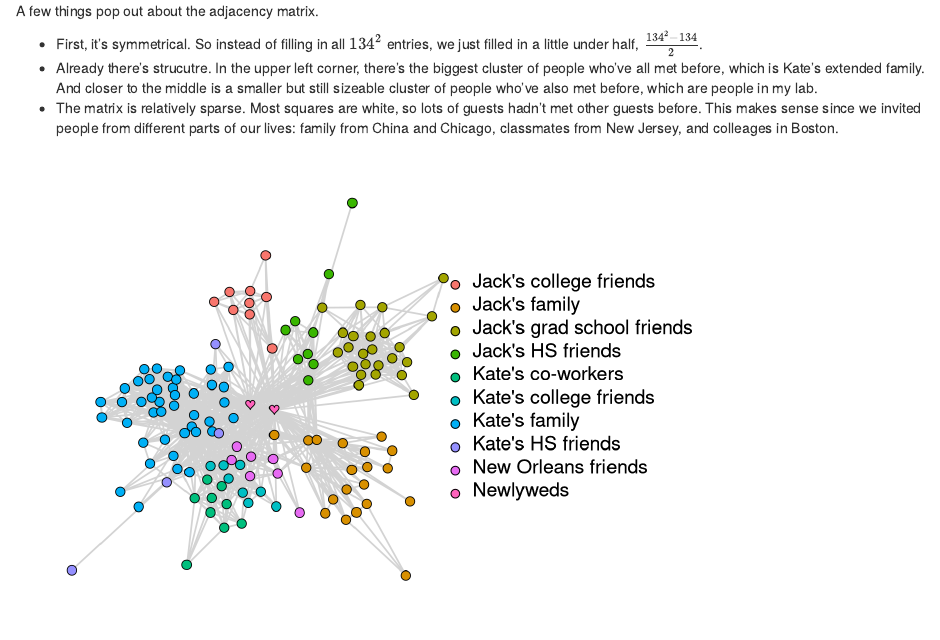
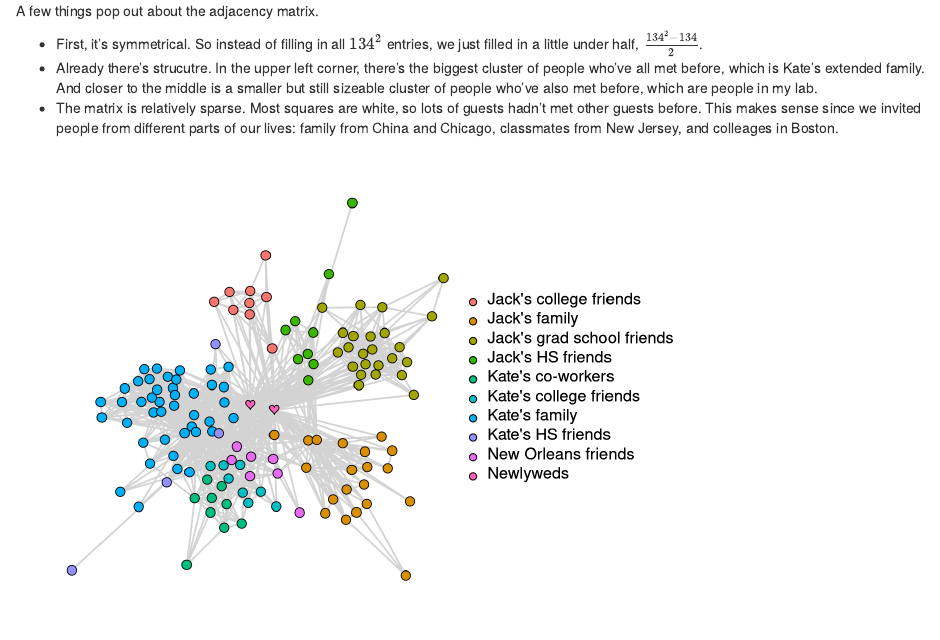
Before and after one commit to cao-jack/jackcao.github.io, an R Markdown document (content/post/2019-05-18-wedding/2019-05-18-a-wedding-social-network.Rmd): the page in a window 1100 px wide, from 810 px down. Rendered offline with R 4.5, knitr and Pandoc, with nearby package versions.

Commit message:
legend size

````diff
--- a/content/post/2019-05-18-wedding/2019-05-18-a-wedding-social-network.Rmd
+++ b/content/post/2019-05-18-wedding/2019-05-18-a-wedding-social-network.Rmd
@@ -104,6 +104,7 @@ qgraph(input = admat_full,                               ## Adjacency matrix
        shape = as.character(groups$shape),               ## Node shape
        border.color = "black",                           ## Border color of nodes
        unCol = "lightgrey",                              ## Edge color
-       legend = TRUE)
+       legend = TRUE,
+       legend.cex = 0.5)
 
 ```
````
Also changed, not shown: static/post/2019-05-18-wedding/2019-05-18-a-wedding-social-network_files/figure-html/unnamed-chunk-3-1.png.
